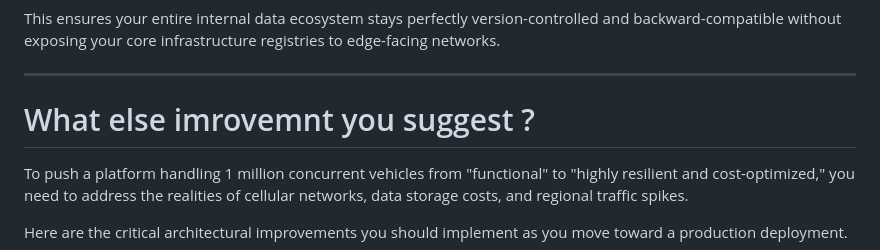
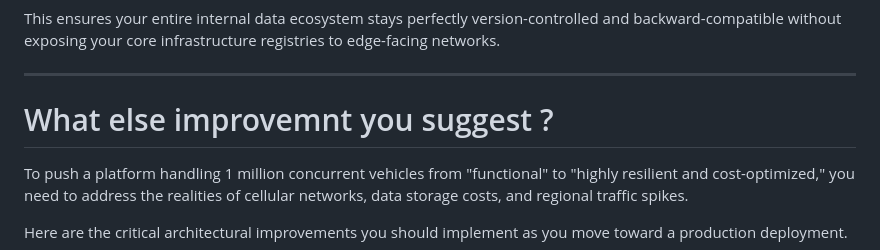
Before and after one commit to AzaharSK/AI-Projects, a Markdown page: Telemetry/Edge-to-Cloud-Telemetry-Platform.md, the part around the change. Rendered like a GitHub page.

Commit message:
Fix typo in improvement suggestion header

```diff
--- a/Telemetry/Edge-to-Cloud-Telemetry-Platform.md
+++ b/Telemetry/Edge-to-Cloud-Telemetry-Platform.md
@@ -1624,8 +1624,7 @@ This ensures your entire internal data ecosystem stays perfectly version-control
 
 -------------------
 
-# What else imrovemnt you suggest ?
-
+# What else improvemnt you suggest ?
 
 
 To push a platform handling 1 million concurrent vehicles from "functional" to "highly resilient and cost-optimized," you need to address the realities of cellular networks, data storage costs, and regional traffic spikes.
```
